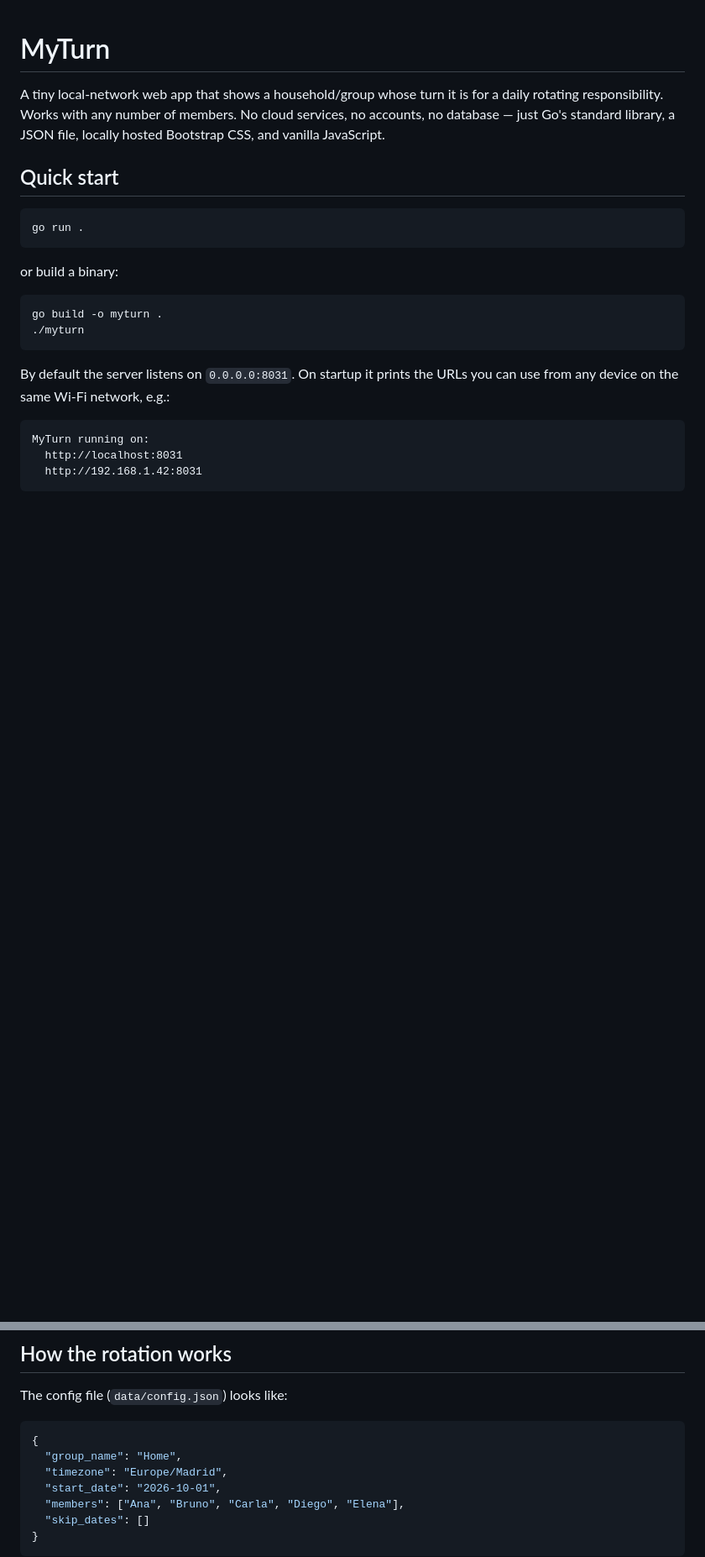
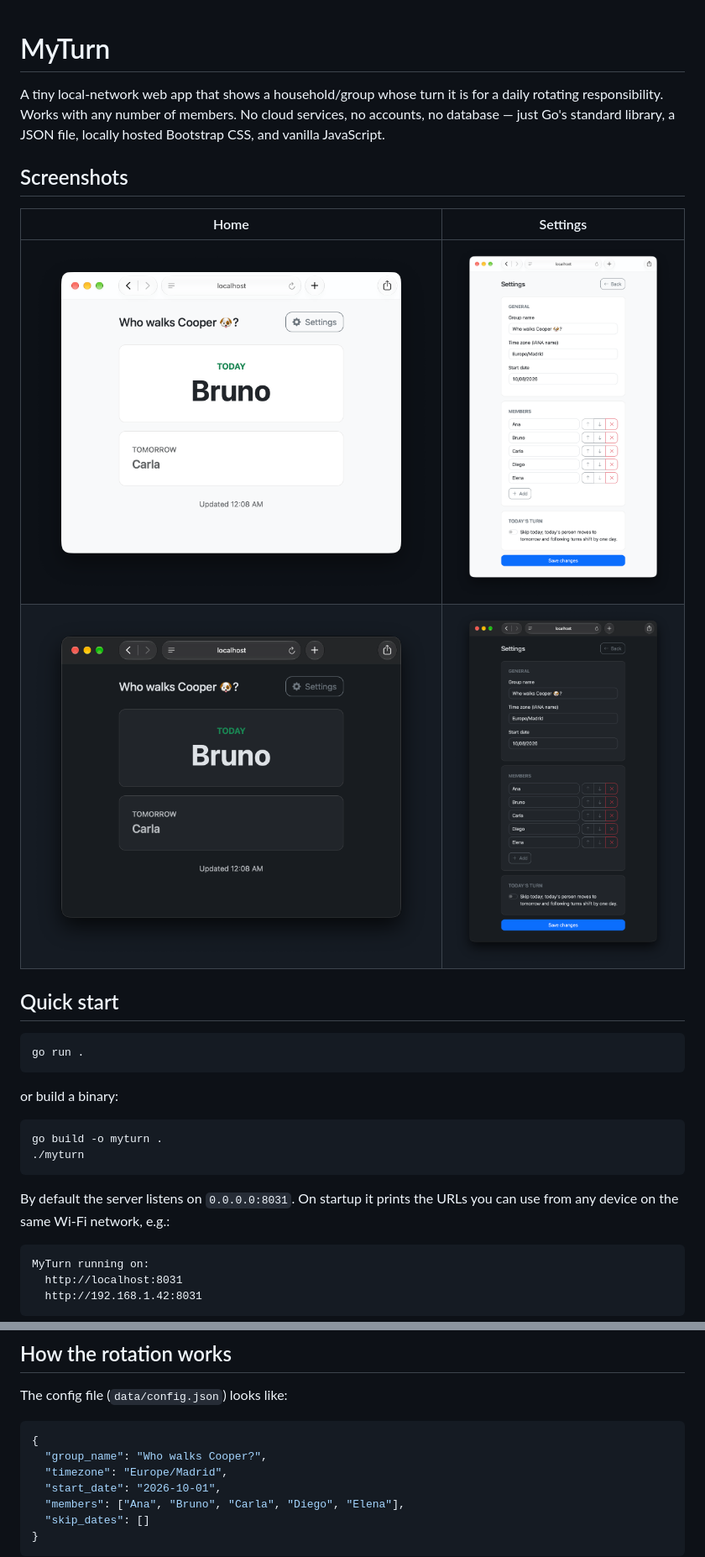
Before and after one commit to jorgetp/MyTurn, a Markdown page: README.md, 2 parts joined by grey strips. Shown: that part at 84% size. GitHub-like rendering; pictures changed too: screenshot-home-dark.png (added), screenshot-home-light.png (added), screenshot-settings-dark.png (added); blank space fills up the shorter version.

````diff
--- a/README.md
+++ b/README.md
@@ -4,6 +4,13 @@ A tiny local-network web app that shows a household/group whose turn it is
 for a daily rotating responsibility. Works with any number of members. No
 cloud services, no accounts, no database — just Go's standard library, a
 JSON file, locally hosted Bootstrap CSS, and vanilla JavaScript.
+
+## Screenshots
+
+| Home | Settings |
+| --- | --- |
+| ![Home in light theme](screenshot-home-light.png) | ![Settings in light theme](screenshot-settings-light.png) |
+| ![Home in dark theme](screenshot-home-dark.png) | ![Settings in dark theme](screenshot-settings-dark.png) |
 
 ## Quick start
 
@@ -122,7 +129,7 @@ The config file (`data/config.json`) looks like:
 
 ```json
 {
-  "group_name": "Home",
+  "group_name": "Who walks Cooper?",
   "timezone": "Europe/Madrid",
   "start_date": "2026-10-01",
   "members": ["Ana", "Bruno", "Carla", "Diego", "Elena"],
````
Also changed, not shown: 9 other files.
